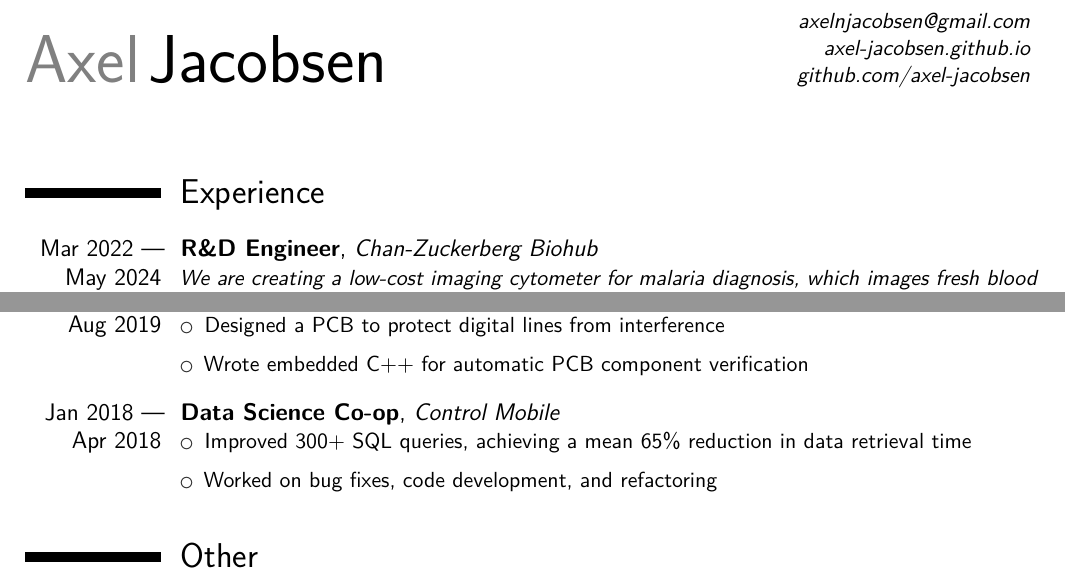
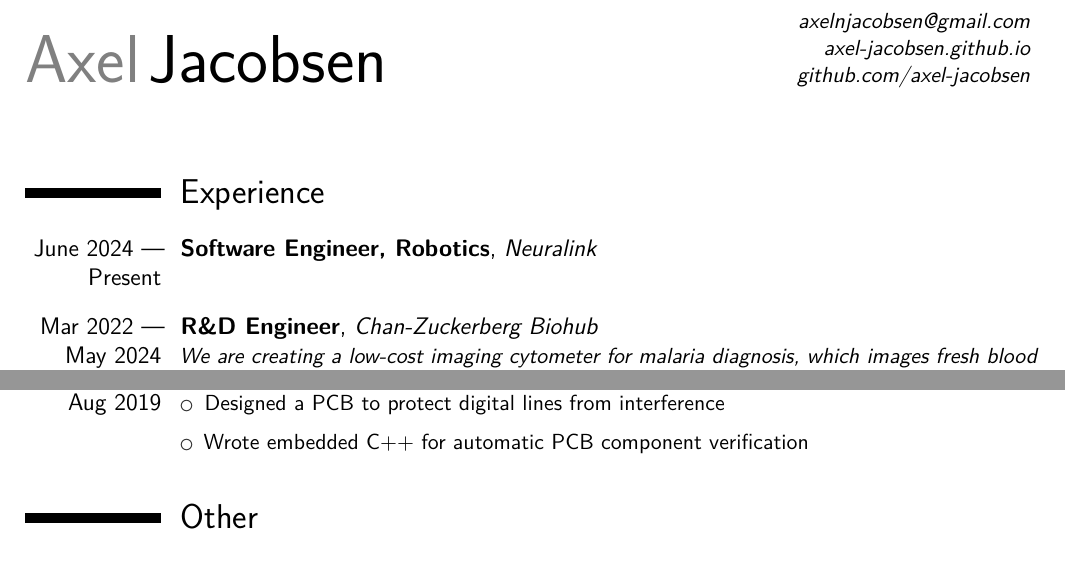
Before and after one commit to Axel-Jacobsen/Resume, a LaTeX CV (AJacobsenResume.tex): two parts of the page, joined at a grey line, cut so that both start at the same text. Compiled offline with XeLaTeX.

Commit message:
update w/ new job

```diff
--- a/AJacobsenResume.tex
+++ b/AJacobsenResume.tex
@@ -32,6 +32,15 @@
 \section{Experience}
 \vspace{\sectionspacing}
 
+\cventry{June 2024 --- Present}{Software Engineer, Robotics}{Neuralink}{}{}{%
+% \begin{itemize}
+    % \setlength\itemsep{\listspacing}
+    % \item
+% \end{itemize}
+}
+\vspace{\sectionspacing}
+
+
 \cventry{Mar 2022 --- May 2024}{R\&D Engineer}{Chan-Zuckerberg Biohub}{}{}{%
   \textit{We are creating a low-cost imaging cytometer for malaria diagnosis, which images fresh blood and finds malaria parasites with my object detection model (YOGO, manuscript in-progress)}
 \begin{itemize}
@@ -58,15 +67,6 @@
     \setlength\itemsep{\listspacing}
     \item Designed a PCB to protect digital lines from interference
     \item Wrote embedded C++ for automatic PCB component verification
-\end{itemize}
-}
-\vspace{\sectionspacing}
-
-\cventry{Jan 2018 --- Apr 2018}{Data Science Co-op}{Control Mobile}{}{}{%
-\begin{itemize}
-    \setlength\itemsep{\listspacing}
-    \item Improved 300+ SQL queries, achieving a mean 65\% reduction in data retrieval time
-    \item Worked on bug fixes, code development, and refactoring
 \end{itemize}
 }
 \vspace{\sectionspacing}
```
Also changed, not shown: AJacobsenResume.pdf.
